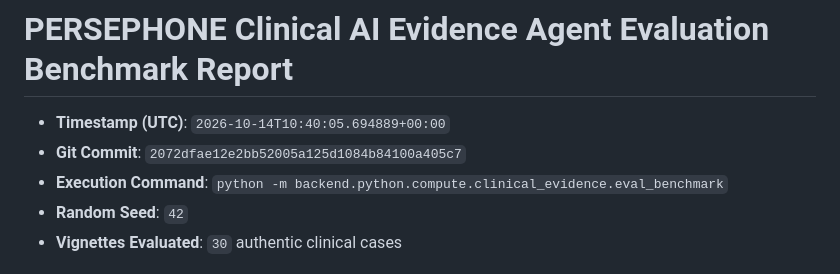
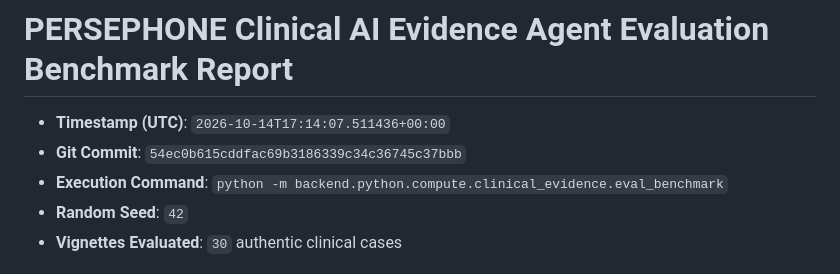
Before and after one commit to TEKURU-ZENO/PERSEPHONE, a Markdown page: research/results/ai_eval_report.md, the part around the change. GitHub-like rendering.

```diff
--- a/research/results/ai_eval_report.md
+++ b/research/results/ai_eval_report.md
@@ -1,7 +1,7 @@
 # PERSEPHONE Clinical AI Evidence Agent Evaluation Benchmark Report
 
-- **Timestamp (UTC)**: `2026-10-14T10:40:05.694889+00:00`
-- **Git Commit**: `2072dfae12e2bb52005a125d1084b84100a405c7`
+- **Timestamp (UTC)**: `2026-10-14T17:14:07.511436+00:00`
+- **Git Commit**: `54ec0b615cddfac69b3186339c34c36745c37bbb`
 - **Execution Command**: `python -m backend.python.compute.clinical_evidence.eval_benchmark`
 - **Random Seed**: `42`
 - **Vignettes Evaluated**: `30` authentic clinical cases
```
Also changed, not shown: README.md (+8 -7 lines).
